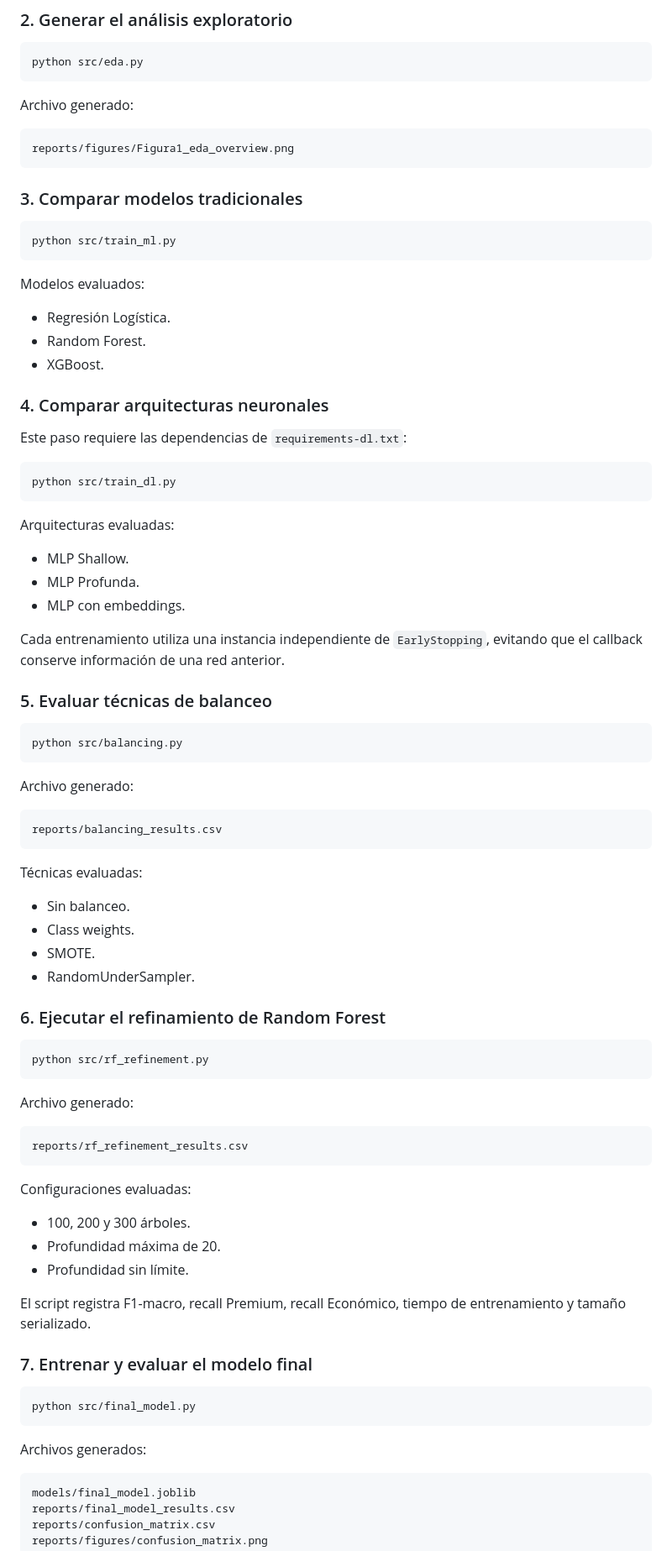
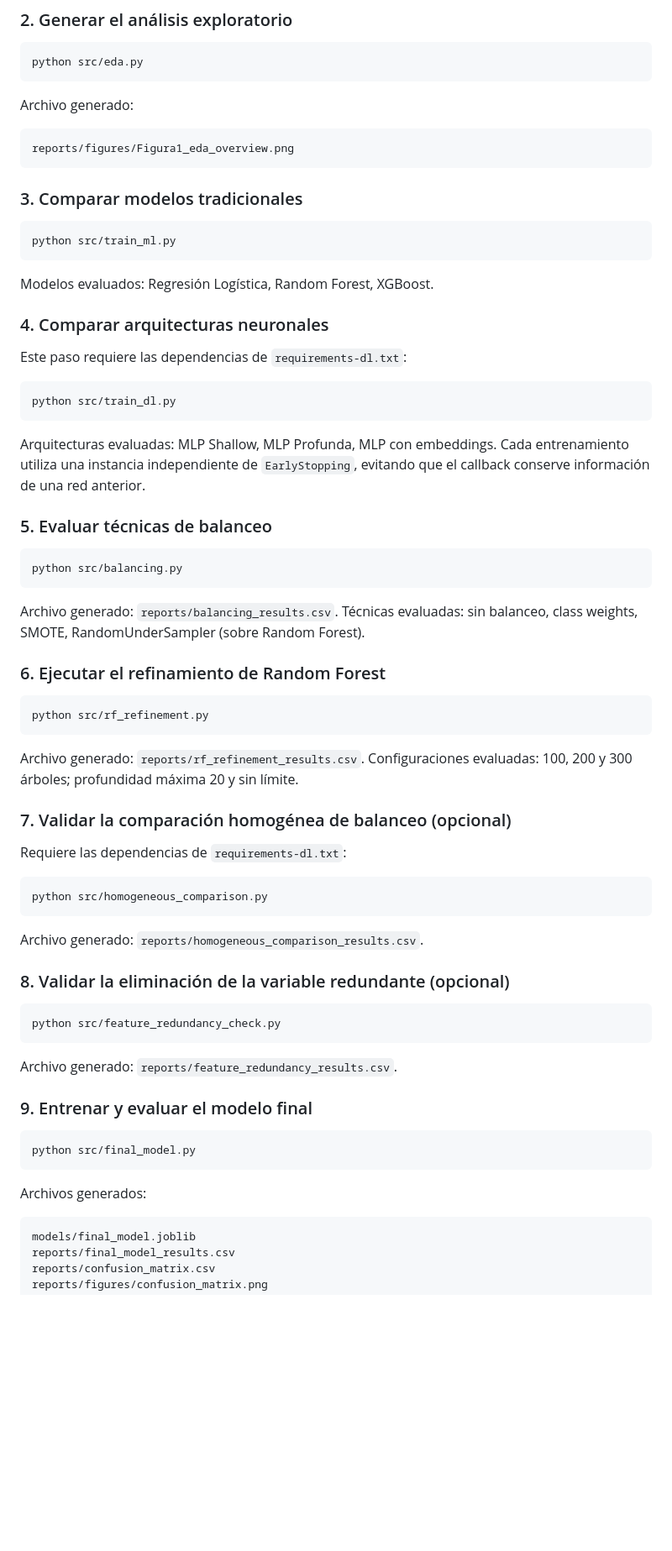
Before and after one commit to niconvc/acif104_s9_equipo4, a Markdown page: README.md, the part around one of its changes. Shown at 84% size. GitHub-like rendering; blank space fills up the shorter version.

````diff
--- a/README.md
+++ b/README.md
@@ -280,86 +283,71 @@ python src/eda.py
 
 Archivo generado:
 
-```text
+```
 reports/figures/Figura1_eda_overview.png
 ```
 
 ### 3. Comparar modelos tradicionales
 
-```bash
+```
 python src/train_ml.py
 ```
 
-Modelos evaluados:
-
-- Regresión Logística.
-- Random Forest.
-- XGBoost.
+Modelos evaluados: Regresión Logística, Random Forest, XGBoost.
 
 ### 4. Comparar arquitecturas neuronales
 
 Este paso requiere las dependencias de `requirements-dl.txt`:
 
-```bash
+```
 python src/train_dl.py
 ```
 
-Arquitecturas evaluadas:
-
-- MLP Shallow.
-- MLP Profunda.
-- MLP con embeddings.
-
-Cada entrenamiento utiliza una instancia independiente de `EarlyStopping`, evitando que el callback conserve información de una red anterior.
+Arquitecturas evaluadas: MLP Shallow, MLP Profunda, MLP con embeddings. Cada entrenamiento utiliza una instancia independiente de `EarlyStopping`, evitando que el callback conserve información de una red anterior.
 
 ### 5. Evaluar técnicas de balanceo
 
-```bash
+```
 python src/balancing.py
 ```
 
-Archivo generado:
-
-```text
-reports/balancing_results.csv
-```
-
-Técnicas evaluadas:
-
-- Sin balanceo.
-- Class weights.
-- SMOTE.
-- RandomUnderSampler.
+Archivo generado: `reports/balancing_results.csv`. Técnicas evaluadas: sin balanceo, class weights, SMOTE, RandomUnderSampler (sobre Random Forest).
 
 ### 6. Ejecutar el refinamiento de Random Forest
 
-```bash
+```
 python src/rf_refinement.py
 ```
 
-Archivo generado:
+Archivo generado: `reports/rf_refinement_results.csv`. Configuraciones evaluadas: 100, 200 y 300 árboles; profundidad máxima 20 y sin límite.
 
-```text
-reports/rf_refinement_results.csv
+### 7. Validar la comparación homogénea de balanceo (opcional)
+
+Requiere las dependencias de `requirements-dl.txt`:
+
+```
+python src/homogeneous_comparison.py
 ```
 
-Configuraciones evaluadas:
+Archivo generado: `reports/homogeneous_comparison_results.csv`.
 
-- 100, 200 y 300 árboles.
-- Profundidad máxima de 20.
-- Profundidad sin límite.
+### 8. Validar la eliminación de la variable redundante (opcional)
 
-El script registra F1-macro, recall Premium, recall Económico, tiempo de entrenamiento y tamaño serializado.
+```
+python src/feature_redundancy_check.py
+```
 
-### 7. Entrenar y evaluar el modelo final
+Archivo generado: `reports/feature_redundancy_results.csv`.
 
-```bash
+### 9. Entrenar y evaluar el modelo final
+
+```
 python src/final_model.py
 ```
 
 Archivos generados:
 
-```text
+```
 models/final_model.joblib
 reports/final_model_results.csv
 reports/confusion_matrix.csv
````
Also changed, not shown: other parts of README.md (+149 -164 lines).
